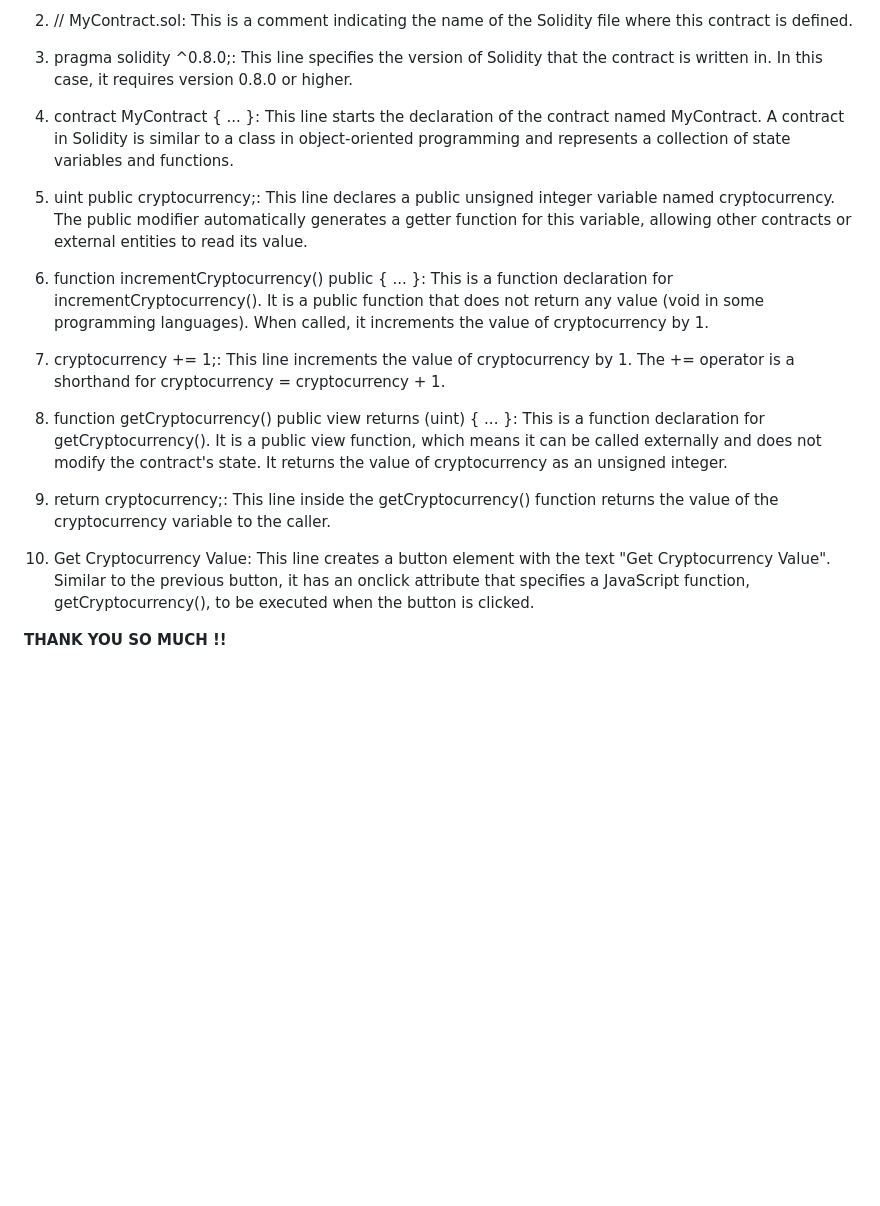
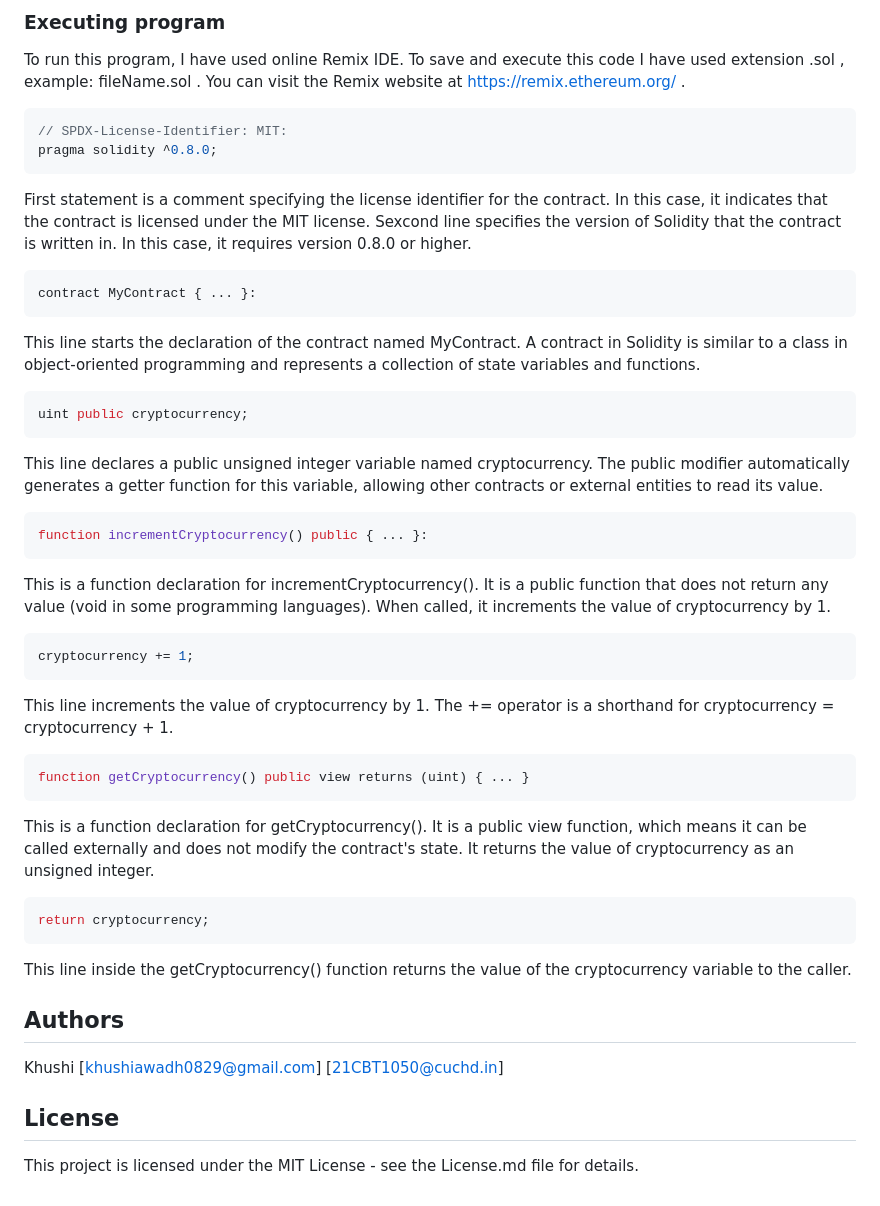
Before and after one commit to khushisnha/ETH_AVAX_PROOF-Intermediate_EVM_Course, a Markdown page: MODULE-2_FINAL PROJECT/README.md, the part around the change printed below. Drawn GitHub-style; blank space fills up the shorter version.

````diff
--- a/MODULE-2_FINAL PROJECT/README.md
+++ b/MODULE-2_FINAL PROJECT/README.md
@@ -75,20 +170,57 @@ This code is written in the Solidity Progamming Language.
 
-2. // MyContract.sol: This is a comment indicating the name of the Solidity file where this contract is defined.
+### Executing program
 
-3. pragma solidity ^0.8.0;: This line specifies the version of Solidity that the contract is written in. In this case, it requires version 0.8.0 or higher.
+To run this program, I have used online Remix IDE. To save and execute this code I have used extension .sol , example: fileName.sol . You can visit the Remix website at https://remix.ethereum.org/ .
 
-4. contract MyContract { ... }: This line starts the declaration of the contract named MyContract. A contract in Solidity is similar to a class in object-oriented programming and represents a collection of state variables and functions.
+```solidity
+// SPDX-License-Identifier: MIT:
+pragma solidity ^0.8.0;
+```
 
-5. uint public cryptocurrency;: This line declares a public unsigned integer variable named cryptocurrency. The public modifier automatically generates a getter function for this variable, allowing other contracts or external entities to read its value.
+First statement is a comment specifying the license identifier for the contract. In this case, it indicates that the contract is licensed under the MIT license. Sexcond line specifies the version of Solidity that the contract is written in. In this case, it requires version 0.8.0 or higher.
 
-6. function incrementCryptocurrency() public { ... }: This is a function declaration for incrementCryptocurrency(). It is a public function that does not return any value (void in some programming languages). When called, it increments the value of cryptocurrency by 1.
+```solidity
+contract MyContract { ... }:
+```
 
-7. cryptocurrency += 1;: This line increments the value of cryptocurrency by 1. The += operator is a shorthand for cryptocurrency = cryptocurrency + 1.
+This line starts the declaration of the contract named MyContract. A contract in Solidity is similar to a class in object-oriented programming and represents a collection of state variables and functions.
 
-8. function getCryptocurrency() public view returns (uint) { ... }: This is a function declaration for getCryptocurrency(). It is a public view function, which means it can be called externally and does not modify the contract's state. It returns the value of cryptocurrency as an unsigned integer.
+```solidity
+uint public cryptocurrency;
+```
 
-9. return cryptocurrency;: This line inside the getCryptocurrency() function returns the value of the cryptocurrency variable to the caller.
+This line declares a public unsigned integer variable named cryptocurrency. The public modifier automatically generates a getter function for this variable, allowing other contracts or external entities to read its value.
 
-10. <button onclick="getCryptocurrency()">Get Cryptocurrency Value</button>: This line creates a button element with the text "Get Cryptocurrency Value". Similar to the previous button, it has an onclick attribute that specifies a JavaScript function, getCryptocurrency(), to be executed when the button is clicked.
+```solidity
+function incrementCryptocurrency() public { ... }:
+```
 
-**THANK YOU SO MUCH !!**
+This is a function declaration for incrementCryptocurrency(). It is a public function that does not return any value (void in some programming languages). When called, it increments the value of cryptocurrency by 1.
+
+```solidity
+cryptocurrency += 1;
+```
+
+This line increments the value of cryptocurrency by 1. The += operator is a shorthand for cryptocurrency = cryptocurrency + 1.
+
+```solidity
+function getCryptocurrency() public view returns (uint) { ... }
+```
+
+This is a function declaration for getCryptocurrency(). It is a public view function, which means it can be called externally and does not modify the contract's state. It returns the value of cryptocurrency as an unsigned integer.
+
+```solidity
+return cryptocurrency;
+```
+
+This line inside the getCryptocurrency() function returns the value of the cryptocurrency variable to the caller.
+
+## Authors
+
+Khushi
+[khushiawadh0829@gmail.com]
+[21CBT1050@cuchd.in]
+
+## License
+
+This project is licensed under the MIT License - see the License.md file for details.
````
Also changed, not shown: other parts of MODULE-2_FINAL PROJECT/README.md (+120 -25 lines).
